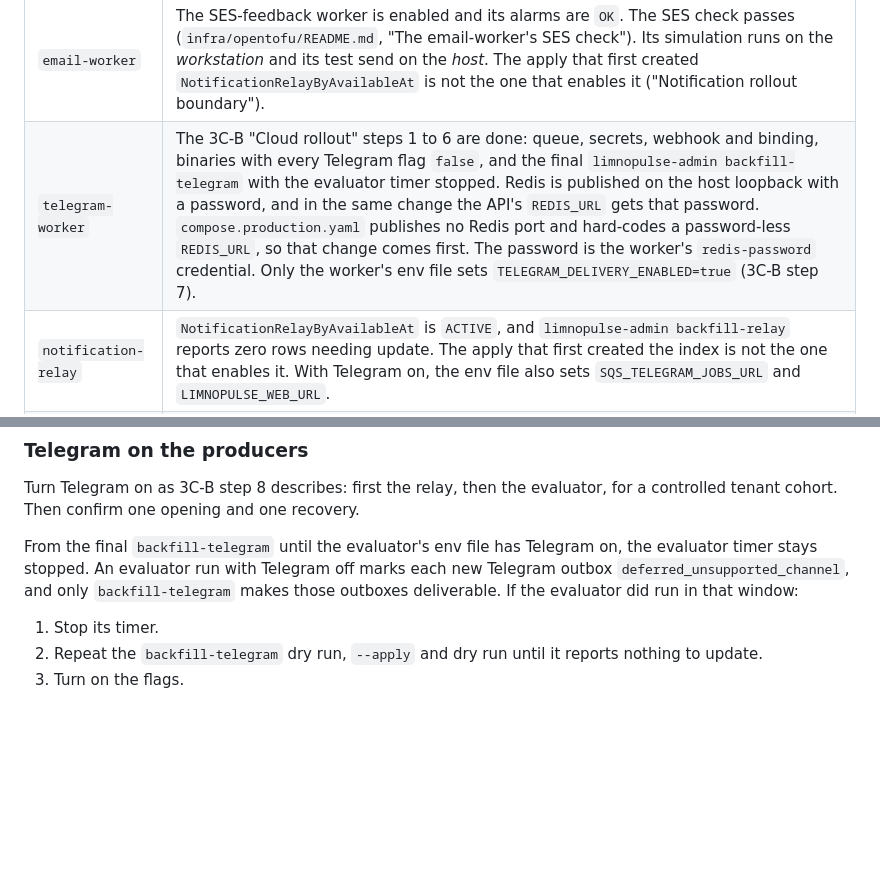
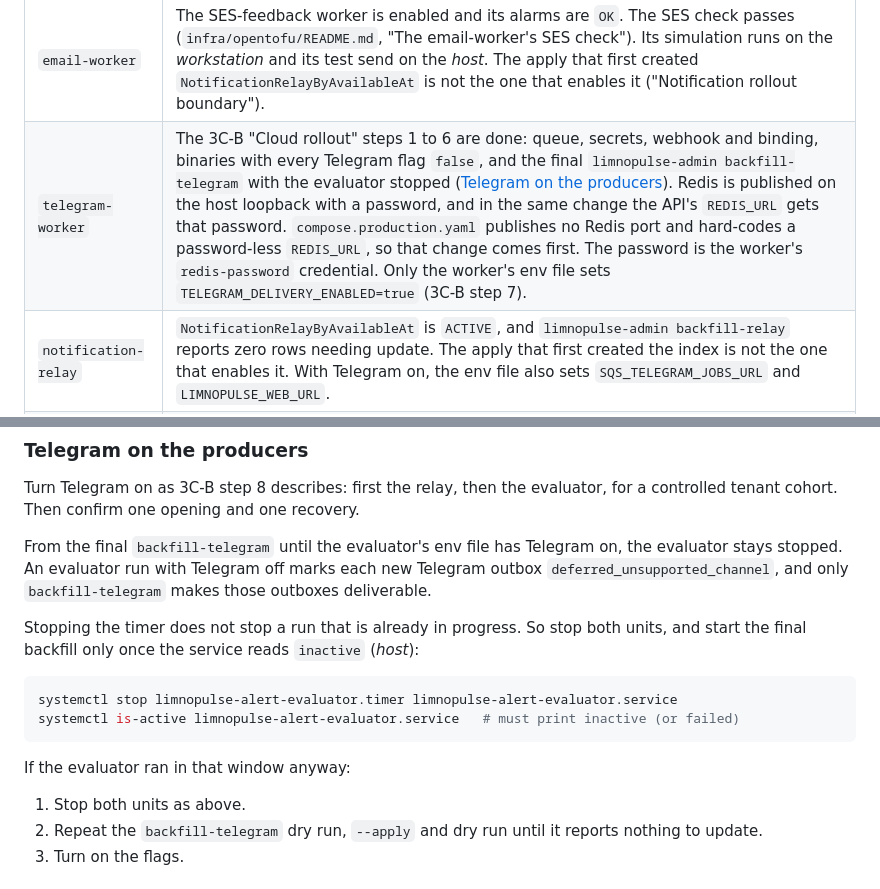
Before and after one commit to VINIClUS/limnopulse, a Markdown page: docs/worker-runtime-runbook.md, 2 parts joined by grey strips. Drawn GitHub-style; blank space fills up the shorter version.

Commit message:
docs(adr-020): stop the in-flight evaluator before the final Telegram backfill
Stopping only the timer leaves a run that is already in progress running,
still on its Telegram-off configuration. The runbook now stops both the
timer and the service, and starts the final backfill-telegram only once
the service reads inactive.

Co-Authored-By: Claude Opus 5.5 <noreply@anthropic.com>

````diff
--- a/docs/worker-runtime-runbook.md
+++ b/docs/worker-runtime-runbook.md
@@ -123,7 +123,7 @@ For each role:
 | `worker-monitor` | The static user exists: `getent passwd limnopulse-worker-monitor` shows a uid below 61184 (`ops/vps/README.md`, step 7.5). |
 | `ses-feedback-worker` | `email_delivery` is applied. The 3C-A "Cloud rollout" steps 1 to 6 are done: the relay index is `ACTIVE`, the email outboxes are backfilled and SES is validated. No older feedback worker is running. |
 | `email-worker` | The SES-feedback worker is enabled and its alarms are `OK`. The SES check passes (`infra/opentofu/README.md`, "The email-worker's SES check"). Its simulation runs on the *workstation* and its test send on the *host*. The apply that first created `NotificationRelayByAvailableAt` is not the one that enables it ("Notification rollout boundary"). |
-| `telegram-worker` | The 3C-B "Cloud rollout" steps 1 to 6 are done: queue, secrets, webhook and binding, binaries with every Telegram flag `false`, and the final `limnopulse-admin backfill-telegram` with the evaluator timer stopped. Redis is published on the host loopback with a password, and in the same change the API's `REDIS_URL` gets that password. `compose.production.yaml` publishes no Redis port and hard-codes a password-less `REDIS_URL`, so that change comes first. The password is the worker's `redis-password` credential. Only the worker's env file sets `TELEGRAM_DELIVERY_ENABLED=true` (3C-B step 7). |
+| `telegram-worker` | The 3C-B "Cloud rollout" steps 1 to 6 are done: queue, secrets, webhook and binding, binaries with every Telegram flag `false`, and the final `limnopulse-admin backfill-telegram` with the evaluator stopped ([Telegram on the producers](#telegram-on-the-producers)). Redis is published on the host loopback with a password, and in the same change the API's `REDIS_URL` gets that password. `compose.production.yaml` publishes no Redis port and hard-codes a password-less `REDIS_URL`, so that change comes first. The password is the worker's `redis-password` credential. Only the worker's env file sets `TELEGRAM_DELIVERY_ENABLED=true` (3C-B step 7). |
 | `notification-relay` | `NotificationRelayByAvailableAt` is `ACTIVE`, and `limnopulse-admin backfill-relay` reports zero rows needing update. The apply that first created the index is not the one that enables it. With Telegram on, the env file also sets `SQS_TELEGRAM_JOBS_URL` and `LIMNOPULSE_WEB_URL`. |
 | `alert-evaluator` | The `influxdb-token` credential is a dedicated token, readable only against `INFLUXDB_BUCKET_RAW`. It is never the bootstrap admin `INFLUXDB_TOKEN` that the API and InfluxDB use. Create it with [Evaluator token](#evaluator-token). The data-quality settings in the env file match the devices. `limnopulse-admin backfill-schedule` has been applied ([`docs/alert-evaluator-phase-3b.md`](alert-evaluator-phase-3b.md), "Initial schedule backfill"). |
 
@@ -158,11 +158,21 @@ Turn Telegram on as 3C-B step 8 describes: first the relay, then the evaluator,
 controlled tenant cohort. Then confirm one opening and one recovery.
 
 From the final `backfill-telegram` until the evaluator's env file has Telegram on, the
-evaluator timer stays stopped. An evaluator run with Telegram off marks each new Telegram
-outbox `deferred_unsupported_channel`, and only `backfill-telegram` makes those outboxes deliverable. If the
-evaluator did run in that window:
+evaluator stays stopped. An evaluator run with Telegram off marks each new Telegram outbox
+`deferred_unsupported_channel`, and only `backfill-telegram` makes those outboxes
+deliverable.
 
-1. Stop its timer.
+Stopping the timer does not stop a run that is already in progress. So stop both units,
+and start the final backfill only once the service reads `inactive` (*host*):
+
+```bash
+systemctl stop limnopulse-alert-evaluator.timer limnopulse-alert-evaluator.service
+systemctl is-active limnopulse-alert-evaluator.service   # must print inactive (or failed)
+```
+
+If the evaluator ran in that window anyway:
+
+1. Stop both units as above.
 2. Repeat the `backfill-telegram` dry run, `--apply` and dry run until it reports nothing
    to update.
 3. Turn on the flags.
````
